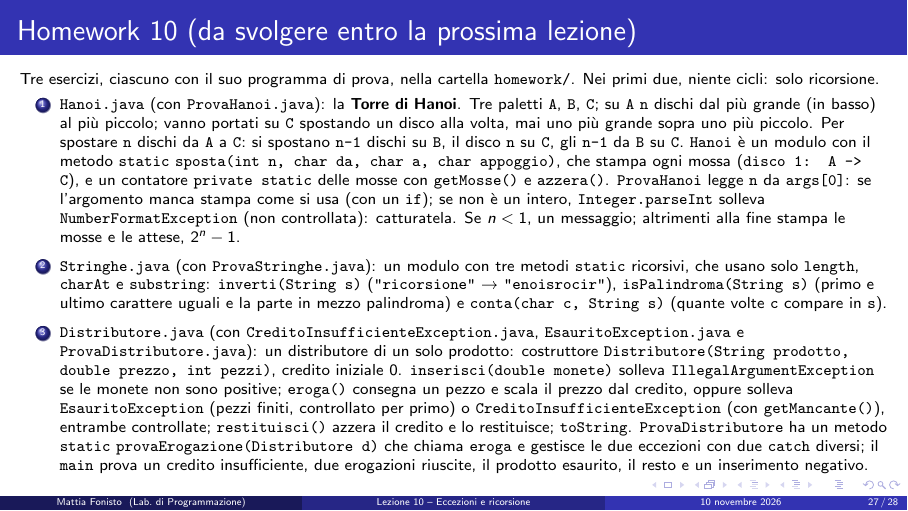
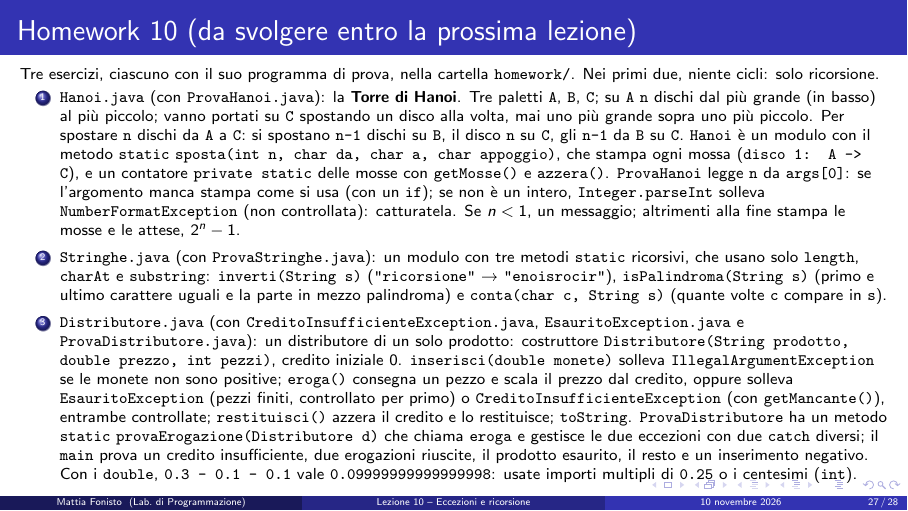
Before and after one commit to Uzarel/lab-programmazione-2026-27, LaTeX slides (lezioni/L10/lezione.tex): page 27 of 28. The pictures show the PDF file lezioni/L10/lezione.pdf that the author committed with the source.

Commit message:
L10: Distributore, avviso sull'arrotondamento dei double (closes #9)

```diff
--- a/lezioni/L10/lezione.tex
+++ b/lezioni/L10/lezione.tex
@@ -1241,7 +1241,7 @@ Tre esercizi, ciascuno con il suo programma di prova, nella cartella \texttt{hom
 \begin{enumerate}\itemsep=3pt
     \item \textbf{\texttt{Hanoi.java}} (con \texttt{ProvaHanoi.java}): la \textbf{Torre di Hanoi}. Tre paletti \texttt{A}, \texttt{B}, \texttt{C}; su \texttt{A} \texttt{n} dischi dal più grande (in basso) al più piccolo; vanno portati su \texttt{C} spostando un disco alla volta, mai uno più grande sopra uno più piccolo. Per spostare \texttt{n} dischi da \texttt{A} a \texttt{C}: si spostano \texttt{n-1} dischi su \texttt{B}, il disco \texttt{n} su \texttt{C}, gli \texttt{n-1} da \texttt{B} su \texttt{C}. \texttt{Hanoi} è un modulo con il metodo \texttt{static} \texttt{sposta(int n, char da, char a, char appoggio)}, che stampa ogni mossa (\texttt{disco 1: A -> C}), e un contatore \texttt{private static} delle mosse con \texttt{getMosse()} e \texttt{azzera()}. \texttt{ProvaHanoi} legge \texttt{n} da \texttt{args[0]}: se l'argomento manca stampa come si usa (con un \texttt{if}); se non è un intero, \texttt{Integer.parseInt} solleva \texttt{NumberFormatException} (non controllata): catturatela. Se $n < 1$, un messaggio; altrimenti alla fine stampa le mosse e le attese, $2^n - 1$.
     \item \textbf{\texttt{Stringhe.java}} (con \texttt{ProvaStringhe.java}): un modulo con tre metodi \texttt{static} ricorsivi, che usano solo \texttt{length}, \texttt{charAt} e \texttt{substring}: \texttt{inverti(String s)} (\texttt{"ricorsione"} \textrightarrow{} \texttt{"enoisrocir"}), \texttt{isPalindroma(String s)} (primo e ultimo carattere uguali e la parte in mezzo palindroma) e \texttt{conta(char c, String s)} (quante volte \texttt{c} compare in \texttt{s}).
-    \item \textbf{\texttt{Distributore.java}} (con \texttt{CreditoInsufficienteException.java}, \texttt{EsauritoException.java} e \texttt{ProvaDistributore.java}): un distributore di un solo prodotto: costruttore \texttt{Distributore(String prodotto, double prezzo, int pezzi)}, credito iniziale 0. \texttt{inserisci(double monete)} solleva \texttt{IllegalArgumentException} se le monete non sono positive; \texttt{eroga()} consegna un pezzo e scala il prezzo dal credito, oppure solleva \texttt{EsauritoException} (pezzi finiti, controllato per primo) o \texttt{CreditoInsufficienteException} (con \texttt{getMancante()}), entrambe controllate; \texttt{restituisci()} azzera il credito e lo restituisce; \texttt{toString}. \texttt{ProvaDistributore} ha un metodo \texttt{static} \texttt{provaErogazione(Distributore d)} che chiama \texttt{eroga} e gestisce le due eccezioni con due \texttt{catch} diversi; il \texttt{main} prova un credito insufficiente, due erogazioni riuscite, il prodotto esaurito, il resto e un inserimento negativo.
+    \item \textbf{\texttt{Distributore.java}} (con \texttt{CreditoInsufficienteException.java}, \texttt{EsauritoException.java} e \texttt{ProvaDistributore.java}): un distributore di un solo prodotto: costruttore \texttt{Distributore(String prodotto, double prezzo, int pezzi)}, credito iniziale 0. \texttt{inserisci(double monete)} solleva \texttt{IllegalArgumentException} se le monete non sono positive; \texttt{eroga()} consegna un pezzo e scala il prezzo dal credito, oppure solleva \texttt{EsauritoException} (pezzi finiti, controllato per primo) o \texttt{CreditoInsufficienteException} (con \texttt{getMancante()}), entrambe controllate; \texttt{restituisci()} azzera il credito e lo restituisce; \texttt{toString}. \texttt{ProvaDistributore} ha un metodo \texttt{static} \texttt{provaErogazione(Distributore d)} che chiama \texttt{eroga} e gestisce le due eccezioni con due \texttt{catch} diversi; il \texttt{main} prova un credito insufficiente, due erogazioni riuscite, il prodotto esaurito, il resto e un inserimento negativo. Con i \texttt{double}, \texttt{0.3 - 0.1 - 0.1} vale \texttt{0.09999999999999998}: usate importi multipli di \texttt{0.25} o i centesimi (\texttt{int}).
 \end{enumerate}
 \end{frame}
 
```
Also changed, not shown: lezioni/L10/lezione.pdf.
